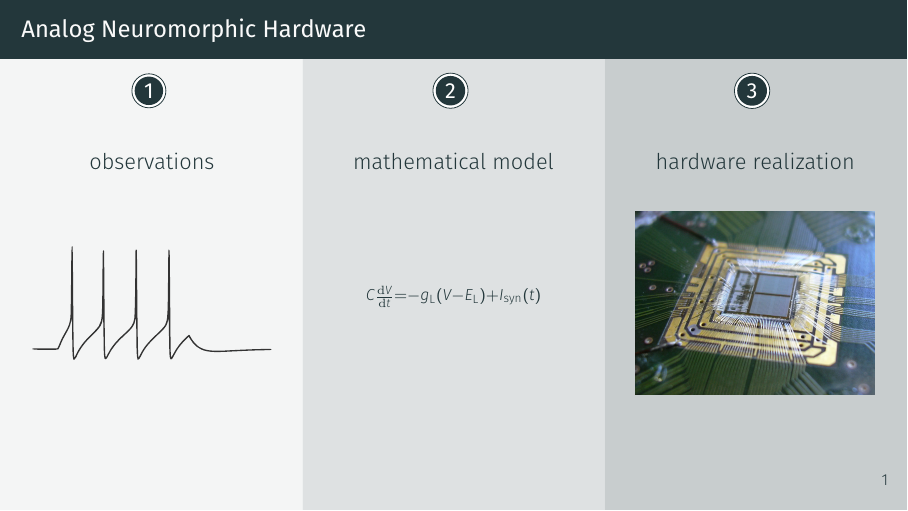
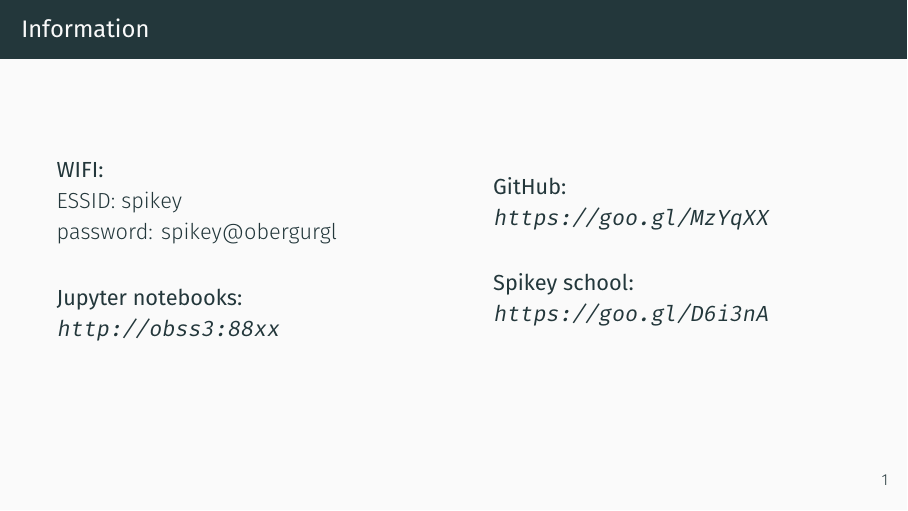
Before and after one commit to sbillaudelle/spikey-workshop, LaTeX slides (presentation/spikey.tex): page 3 of 20 before the commit and page 3 of 21 after it. Compiled offline with XeLaTeX; a missing font is replaced by an installed copy or a similar font.

Commit message:
Added slide with infrastructure information

```diff
--- a/presentation/spikey.tex
+++ b/presentation/spikey.tex
@@ -32,6 +32,31 @@
 \maketitle
 
 \section{Introduction}
+
+\begin{frame}{Information}
+	\begin{columns}[onlytextwidth]
+		\begin{column}{0.45\textwidth}
+			\textbf{WIFI:} \\
+			ESSID: spikey \\
+			password: spikey@obergurgl
+
+			\vspace{3ex}
+
+			\textbf{Jupyter notebooks:} \\
+			\url{http://obss3:88xx}
+		\end{column}
+		\hfill
+		\begin{column}{0.45\textwidth}
+			\textbf{GitHub:} \\
+			\url{https://goo.gl/MzYqXX}
+
+			\vspace{3ex}
+
+			\textbf{Spikey school:} \\
+			\url{https://goo.gl/D6i3nA}
+		\end{column}
+	\end{columns}
+\end{frame}
 
 {
 \usebackgroundtemplate{\includegraphics[width=\paperwidth]{assets/three_column_background.pdf}}%
```
Also changed, not shown: presentation/spikey.pdf.
